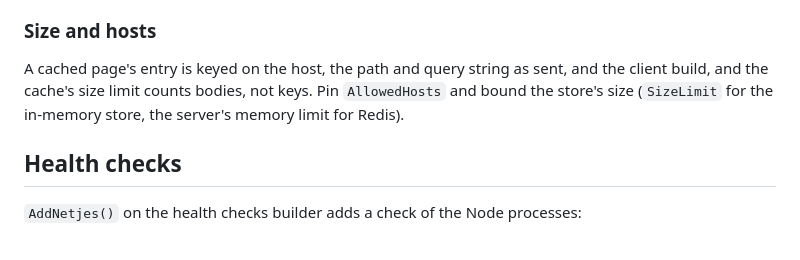
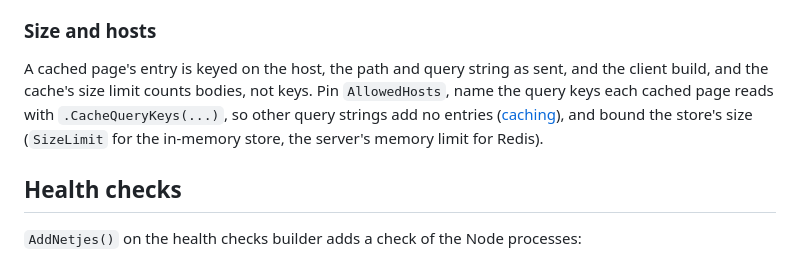
Before and after one commit to DennisVerhoeven/netjes, a Markdown page: docs/guides/deployment.md, the part around the change. Drawn GitHub-style.

```diff
--- a/docs/guides/deployment.md
+++ b/docs/guides/deployment.md
@@ -164,7 +164,7 @@ A visitor whose browser runs the old build and whose navigation reaches a new in
 
 ### Size and hosts
 
-A cached page's entry is keyed on the host, the path and query string as sent, and the client build, and the cache's size limit counts bodies, not keys. Pin `AllowedHosts` and bound the store's size (`SizeLimit` for the in-memory store, the server's memory limit for Redis).
+A cached page's entry is keyed on the host, the path and query string as sent, and the client build, and the cache's size limit counts bodies, not keys. Pin `AllowedHosts`, name the query keys each cached page reads with `.CacheQueryKeys(...)`, so other query strings add no entries ([caching](caching.md#query-strings-a-page-does-not-read)), and bound the store's size (`SizeLimit` for the in-memory store, the server's memory limit for Redis).
 
 ## Health checks
 
```
Also changed, not shown: docs/guides/security.md (+1 -1 lines).
